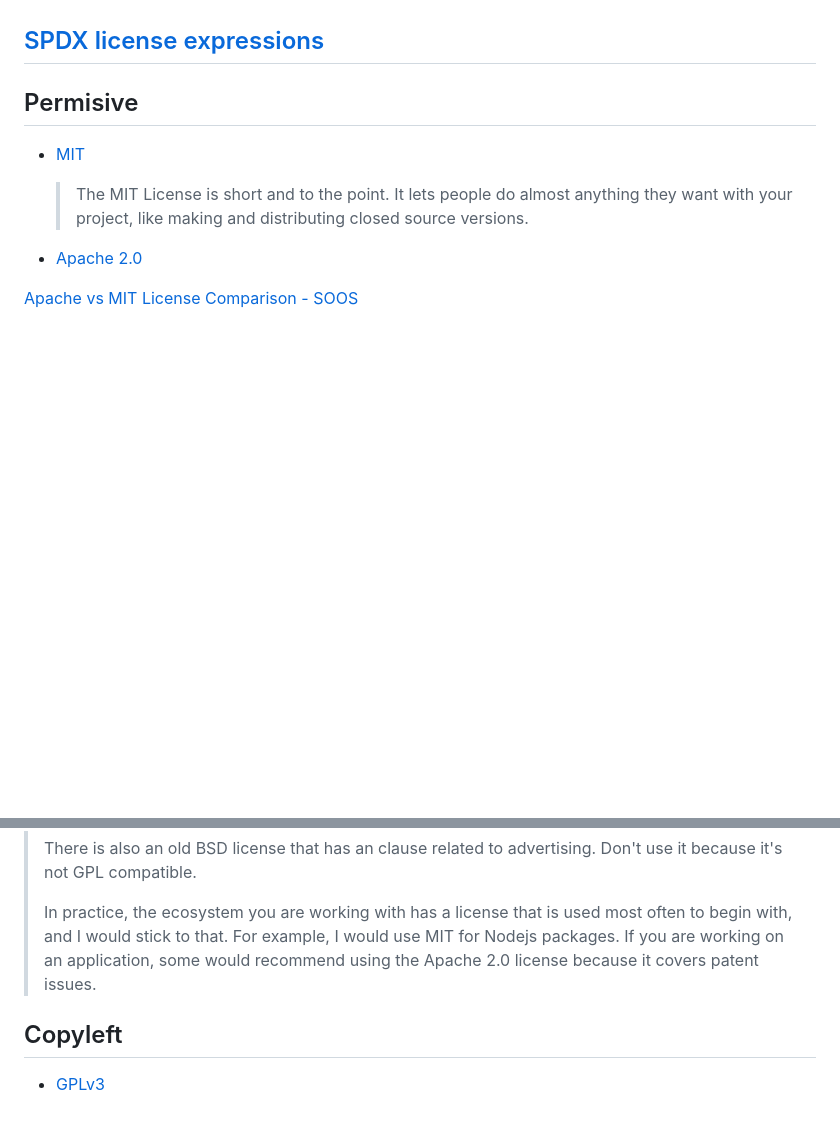
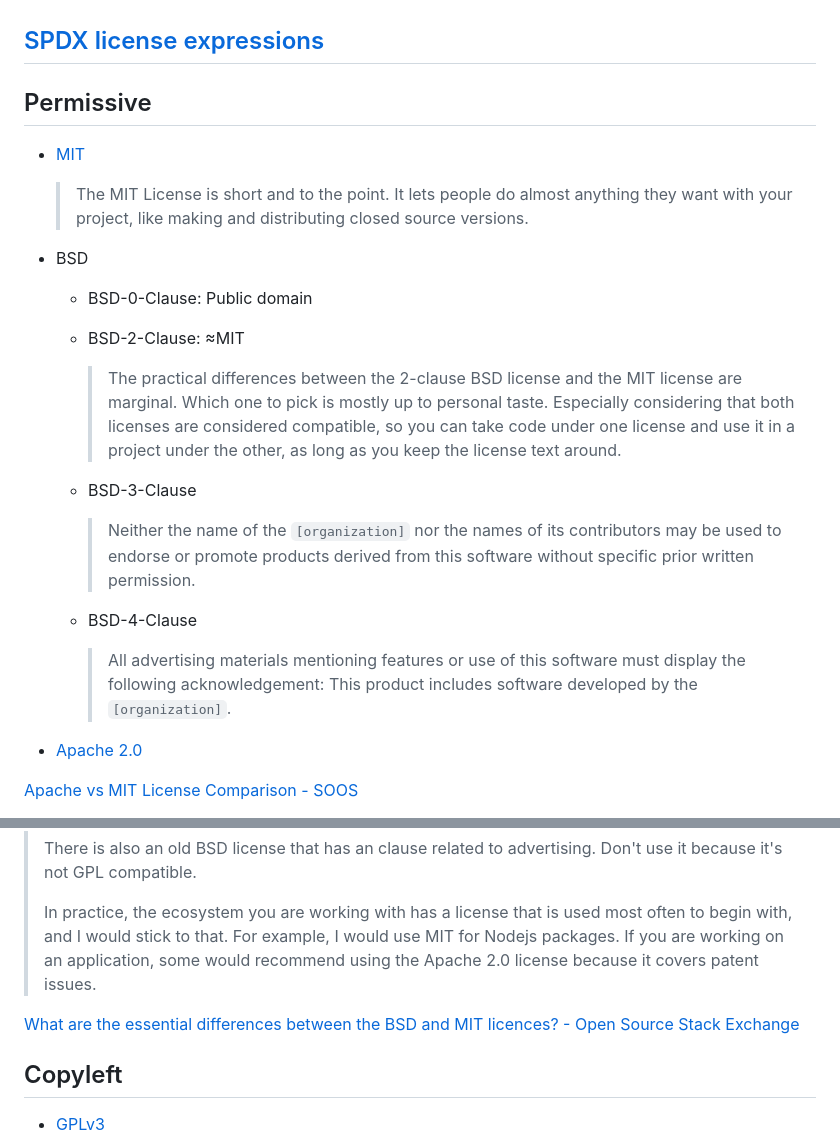
Before and after one commit to Chaoses-Ib/ComputerSoftware, a Markdown page: Licensing/Open/Licenses.md, 2 parts joined by grey strips. Rendered like a GitHub page; blank space fills up the shorter version.

Commit message:
Licensing: Open: Licenses: Permissive: Add BSD

```diff
--- a/Licensing/Open/Licenses.md
+++ b/Licensing/Open/Licenses.md
@@ -12,10 +12,22 @@ Open-source software licenses and how they interact:
 
 ## [SPDX license expressions](https://spdx.github.io/spdx-spec/v3.0.1/annexes/spdx-license-expressions/)
 
-## Permisive
+## Permissive
 - [MIT](https://choosealicense.com/licenses/mit/)
 
   > The MIT License is short and to the point. It lets people do almost anything they want with your project, like making and distributing closed source versions.
+
+- BSD
+  - BSD-0-Clause: Public domain
+  - BSD-2-Clause: ≈MIT
+
+    > The practical differences between the 2-clause BSD license and the MIT license are marginal. Which one to pick is mostly up to personal taste. Especially considering that both licenses are considered compatible, so you can take code under one license and use it in a project under the other, as long as you keep the license text around.
+  - BSD-3-Clause
+
+    > Neither the name of the `[organization]` nor the names of its contributors may be used to endorse or promote products derived from this software without specific prior written permission.
+  - BSD-4-Clause
+
+    > All advertising materials mentioning features or use of this software must display the following acknowledgement: This product includes software developed by the `[organization]`.
 
 - [Apache 2.0](https://choosealicense.com/licenses/apache-2.0/)
 
@@ -37,5 +49,7 @@ Open-source software licenses and how they interact:
 >
 > In practice, the ecosystem you are working with has a license that is used most often to begin with, and I would stick to that. For example, I would use MIT for Nodejs packages. If you are working on an application, some would recommend using the Apache 2.0 license because it covers patent issues.
 
+[What are the essential differences between the BSD and MIT licences? - Open Source Stack Exchange](https://opensource.stackexchange.com/questions/217/what-are-the-essential-differences-between-the-bsd-and-mit-licences)
+
 ## Copyleft
 - [GPLv3](https://choosealicense.com/licenses/gpl-3.0/)
```
